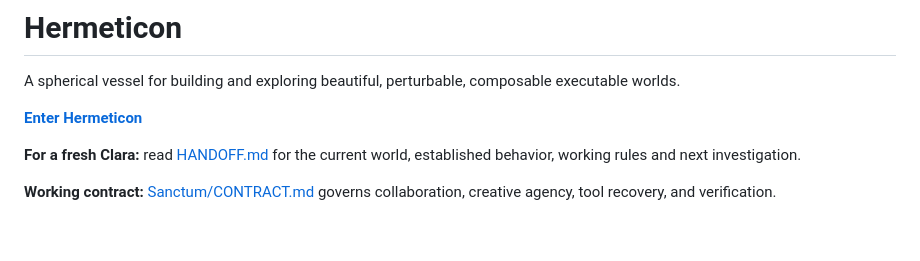
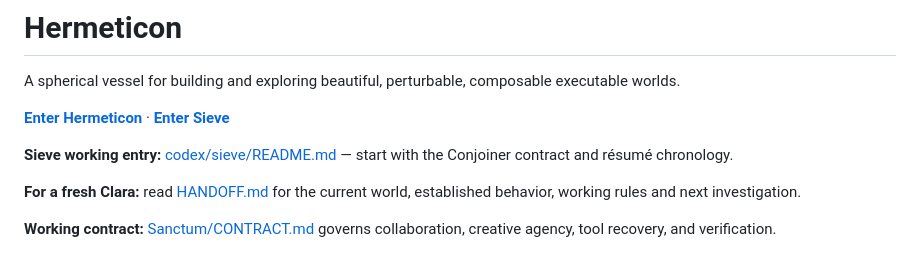
Before and after one commit to bonoj/Hermeticon, a Markdown page: README.md, the part around the change. Drawn GitHub-style; blank space fills up the shorter version.

Commit message:
Add Sieve authoritative entry and working paths

```diff
--- a/README.md
+++ b/README.md
@@ -2,7 +2,9 @@
 
 A spherical vessel for building and exploring beautiful, perturbable, composable executable worlds.
 
-**[Enter Hermeticon](https://bonoj.github.io/Hermeticon/)**
+**[Enter Hermeticon](https://bonoj.github.io/Hermeticon/)** · **[Enter Sieve](https://bonoj.github.io/Hermeticon/sieve/)**
+
+**Sieve working entry:** [codex/sieve/README.md](codex/sieve/README.md) — start with the Conjoiner contract and résumé chronology.
 
 **For a fresh Clara:** read [HANDOFF.md](HANDOFF.md) for the current world, established behavior, working rules and next investigation.
 
```
